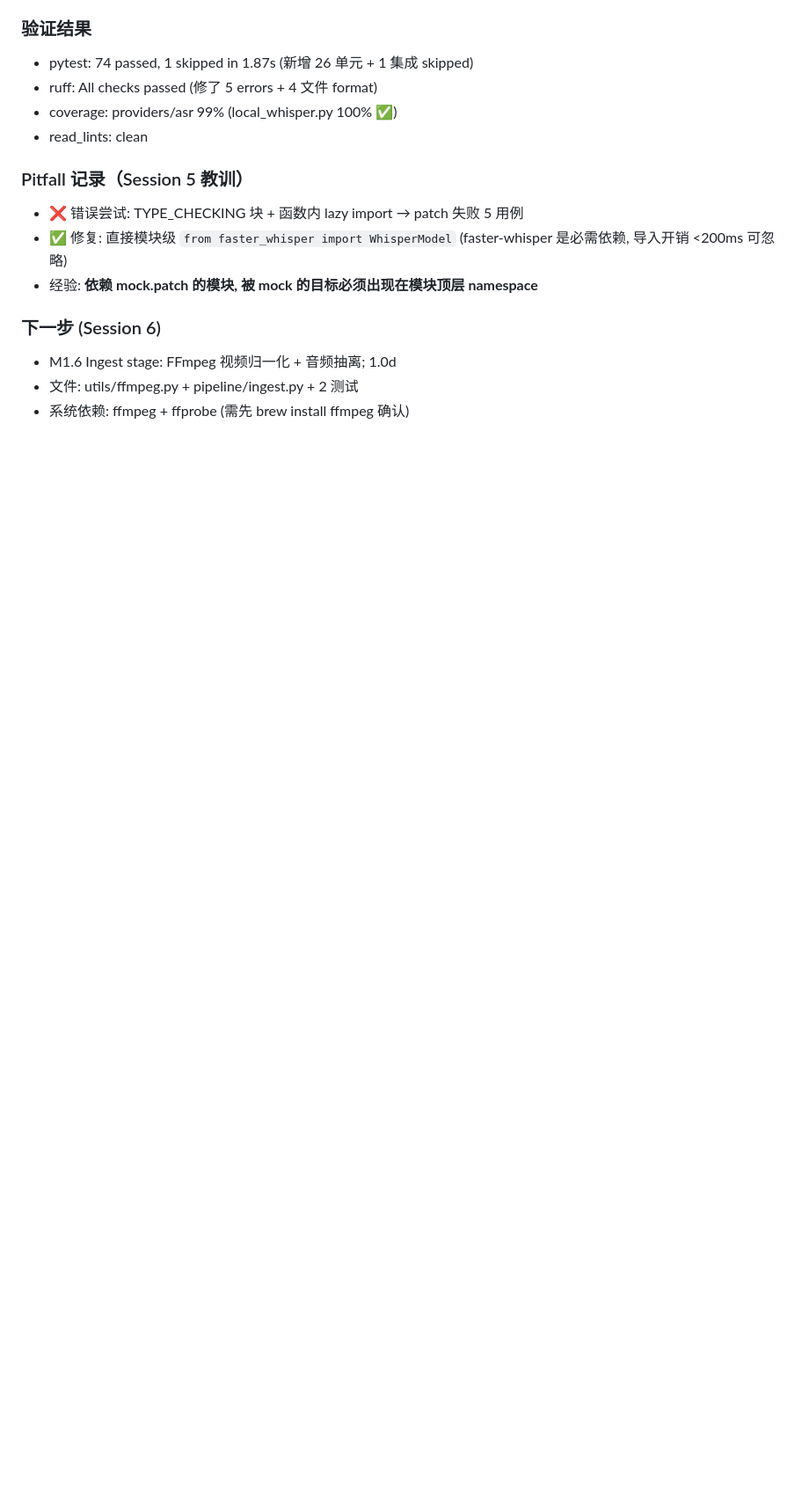
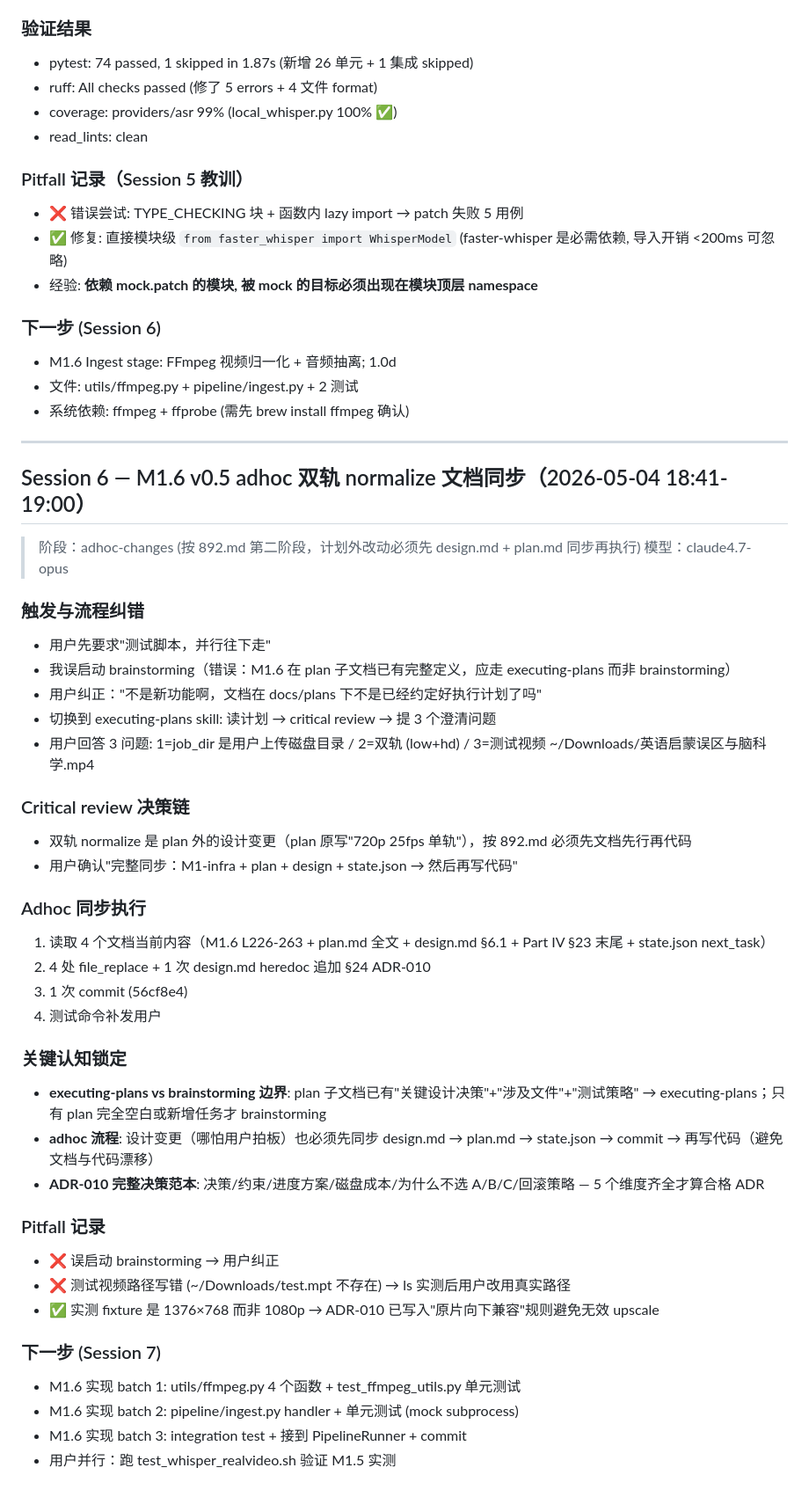
Before and after one commit to SixCake/autoclip, a Markdown page: .context/chat.md, the part around the change. Shown at 88% size. GitHub-like rendering; blank space fills up the shorter version.

```diff
--- a/.context/chat.md
+++ b/.context/chat.md
@@ -388,3 +388,43 @@
 - M1.6 Ingest stage: FFmpeg 视频归一化 + 音频抽离; 1.0d
 - 文件: utils/ffmpeg.py + pipeline/ingest.py + 2 测试
 - 系统依赖: ffmpeg + ffprobe (需先 brew install ffmpeg 确认)
+
+---
+
+## Session 6 — M1.6 v0.5 adhoc 双轨 normalize 文档同步（2026-05-04 18:41-19:00）
+
+> 阶段：adhoc-changes (按 892.md 第二阶段，计划外改动必须先 design.md + plan.md 同步再执行)
+> 模型：claude4.7-opus
+
+### 触发与流程纠错
+- 用户先要求"测试脚本，并行往下走"
+- 我误启动 brainstorming（错误：M1.6 在 plan 子文档已有完整定义，应走 executing-plans 而非 brainstorming）
+- 用户纠正："不是新功能啊，文档在 docs/plans 下不是已经约定好执行计划了吗"
+- 切换到 executing-plans skill: 读计划 → critical review → 提 3 个澄清问题
+- 用户回答 3 问题: 1=job_dir 是用户上传磁盘目录 / 2=双轨 (low+hd) / 3=测试视频 ~/Downloads/英语启蒙误区与脑科学.mp4
+
+### Critical review 决策链
+- 双轨 normalize 是 plan 外的设计变更（plan 原写"720p 25fps 单轨"），按 892.md 必须先文档先行再代码
+- 用户确认"完整同步：M1-infra + plan + design + state.json → 然后再写代码"
+
+### Adhoc 同步执行
+1. 读取 4 个文档当前内容（M1.6 L226-263 + plan.md 全文 + design.md §6.1 + Part IV §23 末尾 + state.json next_task）
+2. 4 处 file_replace + 1 次 design.md heredoc 追加 §24 ADR-010
+3. 1 次 commit (56cf8e4)
+4. 测试命令补发用户
+
+### 关键认知锁定
+- **executing-plans vs brainstorming 边界**: plan 子文档已有"关键设计决策"+"涉及文件"+"测试策略" → executing-plans；只有 plan 完全空白或新增任务才 brainstorming
+- **adhoc 流程**: 设计变更（哪怕用户拍板）也必须先同步 design.md → plan.md → state.json → commit → 再写代码（避免文档与代码漂移）
+- **ADR-010 完整决策范本**: 决策/约束/进度方案/磁盘成本/为什么不选 A/B/C/回滚策略 — 5 个维度齐全才算合格 ADR
+
+### Pitfall 记录
+- ❌ 误启动 brainstorming → 用户纠正
+- ❌ 测试视频路径写错 (~/Downloads/test.mpt 不存在) → ls 实测后用户改用真实路径
+- ✅ 实测 fixture 是 1376×768 而非 1080p → ADR-010 已写入"原片向下兼容"规则避免无效 upscale
+
+### 下一步 (Session 7)
+- M1.6 实现 batch 1: utils/ffmpeg.py 4 个函数 + test_ffmpeg_utils.py 单元测试
+- M1.6 实现 batch 2: pipeline/ingest.py handler + 单元测试 (mock subprocess)
+- M1.6 实现 batch 3: integration test + 接到 PipelineRunner + commit
+- 用户并行：跑 test_whisper_realvideo.sh 验证 M1.5 实测
```
Also changed, not shown: .context/changes.md (+39 -0 lines).
